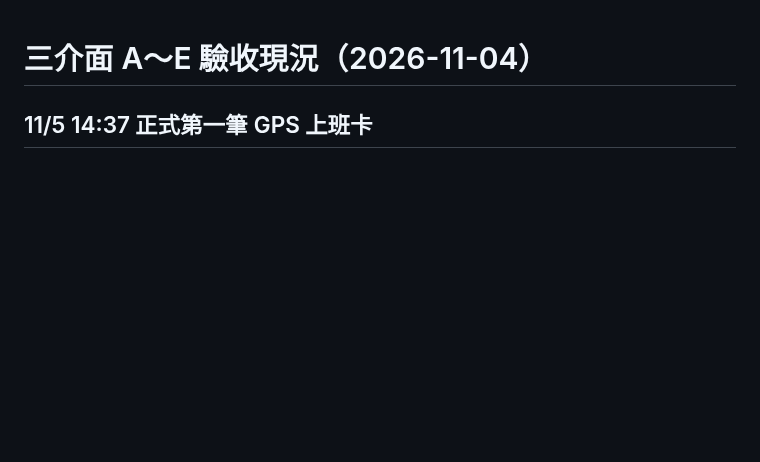
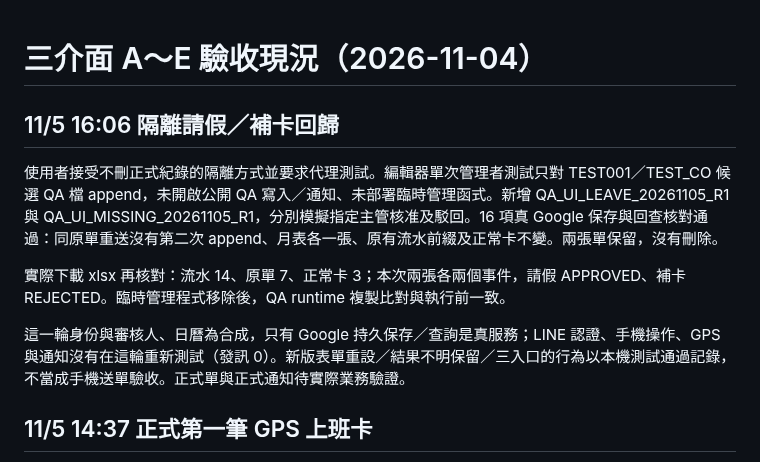
Before and after one commit to line-punch/attendance-v2-test, a Markdown page: staging/V2_AtoE_Acceptance_20261104.md, the part around the change. GitHub-like rendering; blank space fills up the shorter version.

Commit message:
Record actual Google QA leave and missed-punch regression separately from simulated identity

```diff
--- a/staging/V2_AtoE_Acceptance_20261104.md
+++ b/staging/V2_AtoE_Acceptance_20261104.md
@@ -1,4 +1,12 @@
 # 三介面 A～E 驗收現況（2026-11-04）
+
+## 11/5 16:06 隔離請假／補卡回歸
+
+使用者接受不刪正式紀錄的隔離方式並要求代理測試。編輯器單次管理者測試只對 TEST001／TEST_CO 候選 QA 檔 append，未開啟公開 QA 寫入／通知、未部署臨時管理函式。新增 QA_UI_LEAVE_20261105_R1 與 QA_UI_MISSING_20261105_R1，分別模擬指定主管核准及駁回。16 項真 Google 保存與回查核對通過：同原單重送沒有第二次 append、月表各一張、原有流水前綴及正常卡不變。兩張單保留，沒有刪除。
+
+實際下載 xlsx 再核對：流水 14、原單 7、正常卡 3；本次兩張各兩個事件，請假 APPROVED、補卡 REJECTED。臨時管理程式移除後，QA runtime 複製比對與執行前一致。
+
+這一輪身份與審核人、日曆為合成，只有 Google 持久保存／查詢是真服務；LINE 認證、手機操作、GPS 與通知沒有在這輪重新測試（發訊 0）。新版表單重設／結果不明保留／三入口的行為以本機測試通過記錄，不當成手機送單驗收。正式單與正式通知待實際業務驗證。
 
 ## 11/5 14:37 正式第一筆 GPS 上班卡
 
```
